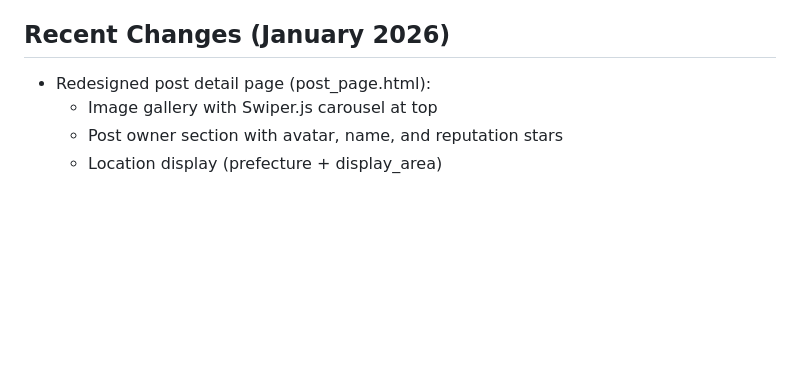
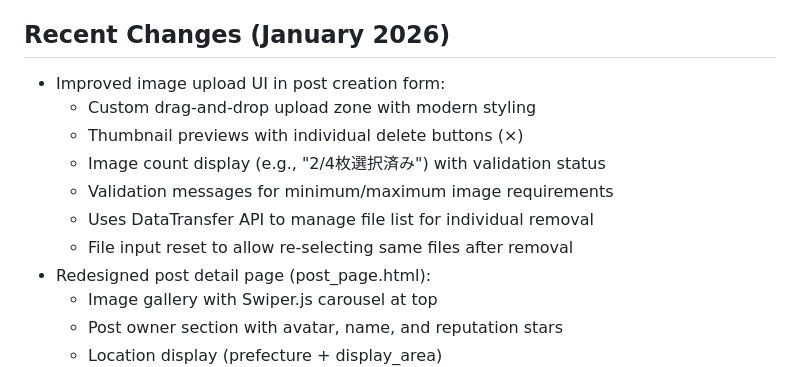
Before and after one commit to ZayYar-Phyo/kindred_space, a Markdown page: replit.md, the part around the change. Rendered like a GitHub page; blank space fills up the shorter version.

Commit message:
Improve image upload experience with previews and delete options
Implement custom image upload UI with drag-and-drop, thumbnail previews, individual delete buttons, and dynamic count/validation messages, using DataTransfer API and resetting file input for re-selection.

Replit-Commit-Author: Agent
Replit-Commit-Session-Id: 8e572361-5c27-4041-9ba4-ad4d1ebd43e4
Replit-Commit-Checkpoint-Type: full_checkpoint
Replit-Commit-Event-Id: e9fbfc41-bac8-4c76-a66c-e860d28ef9ad
Replit-Commit-Screenshot-Url: https://storage.googleapis.com/screenshot-production-us-central1/5163670d-94d8-4de5-a2d2-75e126789bb2/8e572361-5c27-4041-9ba4-ad4d1ebd43e4/NLEanWN
Replit-Helium-Checkpoint-Created: true

```diff
--- a/replit.md
+++ b/replit.md
@@ -4,6 +4,13 @@
 KindredSpace is a Django-based web application designed as a Japanese community sharing platform. Its core purpose is to facilitate the giving and requesting of items or skills among users without monetary exchange. The platform incorporates location-based functionalities using Japanese postal codes and geocoding, aiming to foster local community engagement and resource sharing. It includes robust user profiles with dynamic reputation scores, peer-to-peer rating systems, and a focus on intuitive Japanese-language UI.
 
 ## Recent Changes (January 2026)
+- Improved image upload UI in post creation form:
+  - Custom drag-and-drop upload zone with modern styling
+  - Thumbnail previews with individual delete buttons (×)
+  - Image count display (e.g., "2/4枚選択済み") with validation status
+  - Validation messages for minimum/maximum image requirements
+  - Uses DataTransfer API to manage file list for individual removal
+  - File input reset to allow re-selecting same files after removal
 - Redesigned post detail page (post_page.html):
   - Image gallery with Swiper.js carousel at top
   - Post owner section with avatar, name, and reputation stars
```
